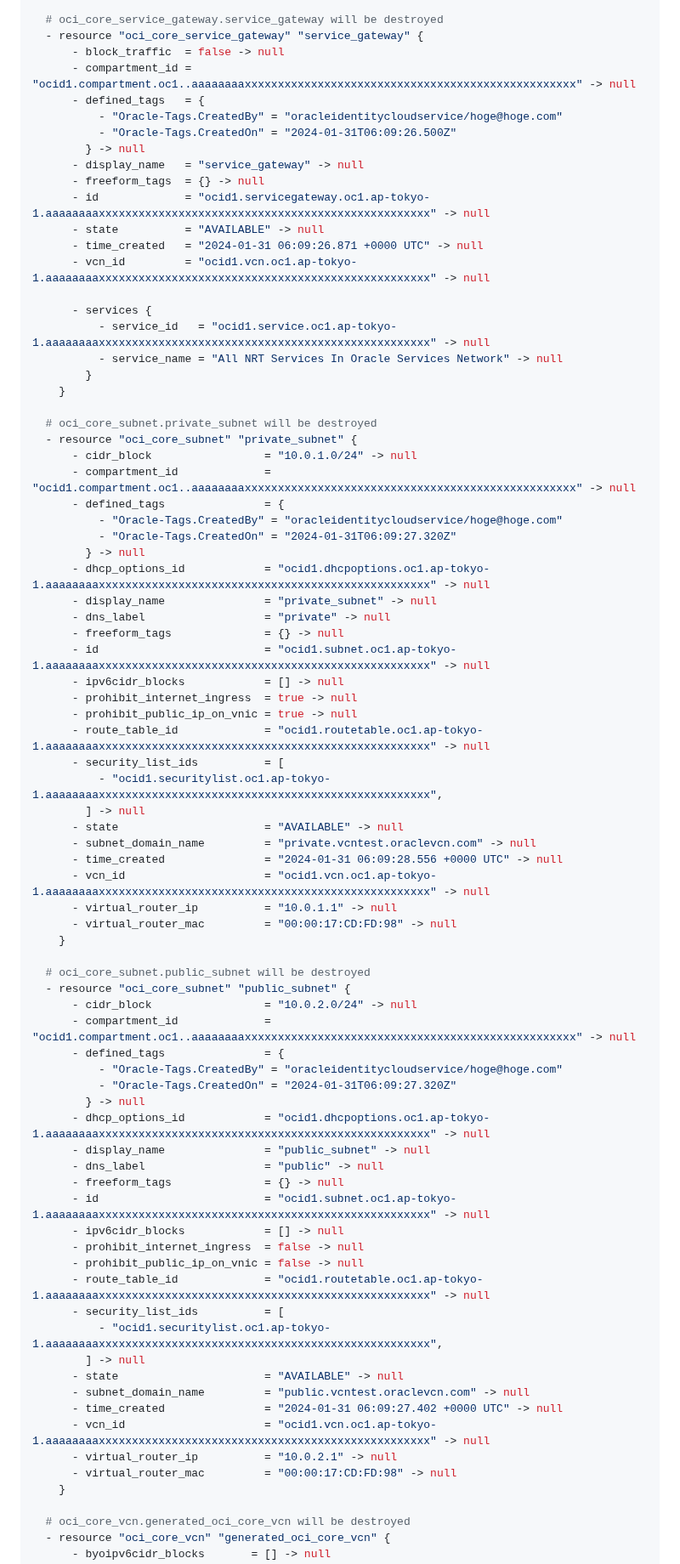
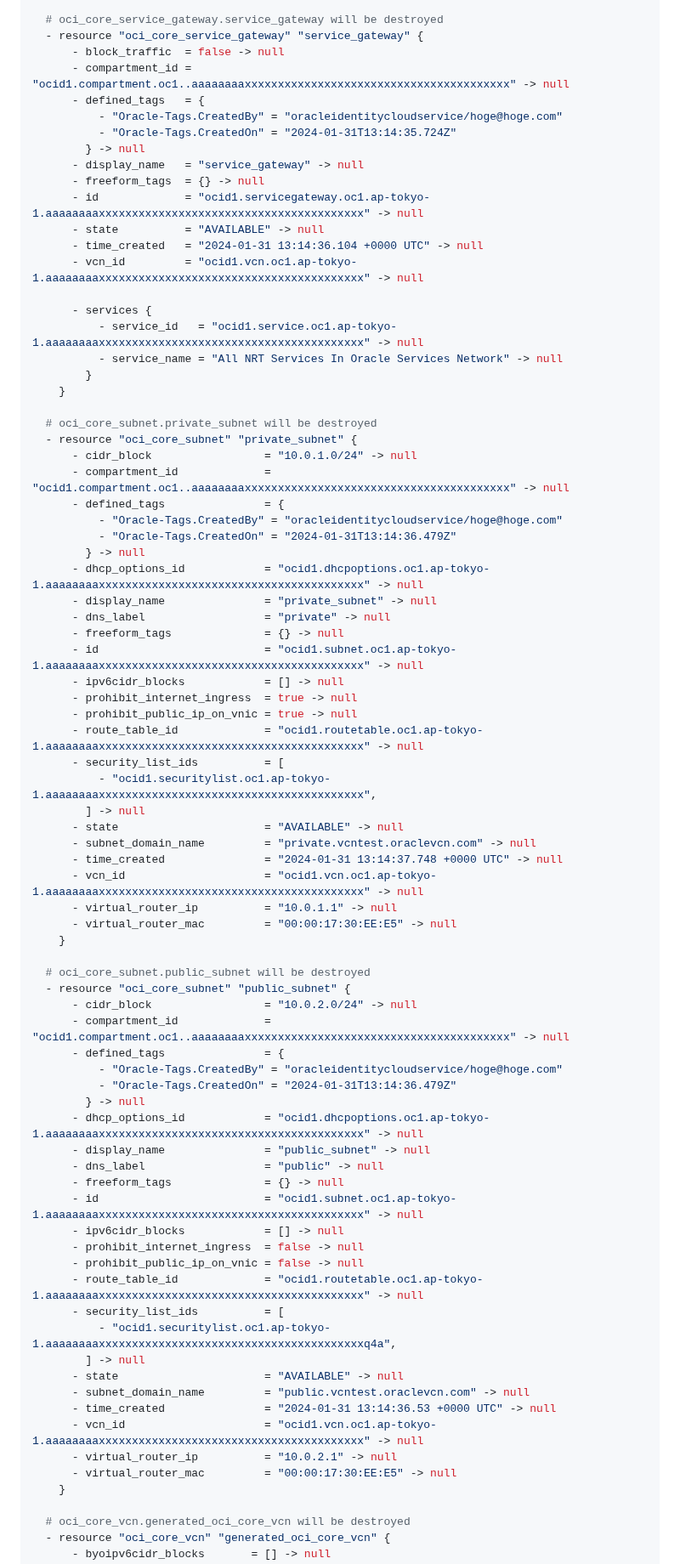
Before and after one commit to sh-sho/cn_study_tutor_repository, a Markdown page: 2_iac/2_create_vcn.md, the part around one of its changes. Shown at 85% size. Drawn GitHub-style.

```diff
--- a/2_iac/2_create_vcn.md
+++ b/2_iac/2_create_vcn.md
@@ -853,20 +854,20 @@ Terraform will perform the following actions:
   # oci_core_service_gateway.service_gateway will be destroyed
   - resource "oci_core_service_gateway" "service_gateway" {
       - block_traffic  = false -> null
-      - compartment_id = "ocid1.compartment.oc1..aaaaaaaaxxxxxxxxxxxxxxxxxxxxxxxxxxxxxxxxxxxxxxxxxxxxxxxxxx" -> null
+      - compartment_id = "ocid1.compartment.oc1..aaaaaaaaxxxxxxxxxxxxxxxxxxxxxxxxxxxxxxxxxxxxxxxx" -> null
       - defined_tags   = {
           - "Oracle-Tags.CreatedBy" = "oracleidentitycloudservice/hoge@hoge.com"
-          - "Oracle-Tags.CreatedOn" = "2024-01-31T06:09:26.500Z"
+          - "Oracle-Tags.CreatedOn" = "2024-01-31T13:14:35.724Z"
         } -> null
       - display_name   = "service_gateway" -> null
       - freeform_tags  = {} -> null
-      - id             = "ocid1.servicegateway.oc1.ap-tokyo-1.aaaaaaaaxxxxxxxxxxxxxxxxxxxxxxxxxxxxxxxxxxxxxxxxxxxxxxxxxx" -> null
+      - id             = "ocid1.servicegateway.oc1.ap-tokyo-1.aaaaaaaaxxxxxxxxxxxxxxxxxxxxxxxxxxxxxxxxxxxxxxxx" -> null
       - state          = "AVAILABLE" -> null
-      - time_created   = "2024-01-31 06:09:26.871 +0000 UTC" -> null
-      - vcn_id         = "ocid1.vcn.oc1.ap-tokyo-1.aaaaaaaaxxxxxxxxxxxxxxxxxxxxxxxxxxxxxxxxxxxxxxxxxxxxxxxxxx" -> null
+      - time_created   = "2024-01-31 13:14:36.104 +0000 UTC" -> null
+      - vcn_id         = "ocid1.vcn.oc1.ap-tokyo-1.aaaaaaaaxxxxxxxxxxxxxxxxxxxxxxxxxxxxxxxxxxxxxxxx" -> null
 
       - services {
-          - service_id   = "ocid1.service.oc1.ap-tokyo-1.aaaaaaaaxxxxxxxxxxxxxxxxxxxxxxxxxxxxxxxxxxxxxxxxxxxxxxxxxx" -> null
+          - service_id   = "ocid1.service.oc1.ap-tokyo-1.aaaaaaaaxxxxxxxxxxxxxxxxxxxxxxxxxxxxxxxxxxxxxxxx" -> null
           - service_name = "All NRT Services In Oracle Services Network" -> null
         }
     }
@@ -874,57 +875,57 @@ Terraform will perform the following actions:
   # oci_core_subnet.private_subnet will be destroyed
   - resource "oci_core_subnet" "private_subnet" {
       - cidr_block                 = "10.0.1.0/24" -> null
-      - compartment_id             = "ocid1.compartment.oc1..aaaaaaaaxxxxxxxxxxxxxxxxxxxxxxxxxxxxxxxxxxxxxxxxxxxxxxxxxx" -> null
+      - compartment_id             = "ocid1.compartment.oc1..aaaaaaaaxxxxxxxxxxxxxxxxxxxxxxxxxxxxxxxxxxxxxxxx" -> null
       - defined_tags               = {
           - "Oracle-Tags.CreatedBy" = "oracleidentitycloudservice/hoge@hoge.com"
-          - "Oracle-Tags.CreatedOn" = "2024-01-31T06:09:27.320Z"
+          - "Oracle-Tags.CreatedOn" = "2024-01-31T13:14:36.479Z"
         } -> null
-      - dhcp_options_id            = "ocid1.dhcpoptions.oc1.ap-tokyo-1.aaaaaaaaxxxxxxxxxxxxxxxxxxxxxxxxxxxxxxxxxxxxxxxxxxxxxxxxxx" -> null
+      - dhcp_options_id            = "ocid1.dhcpoptions.oc1.ap-tokyo-1.aaaaaaaaxxxxxxxxxxxxxxxxxxxxxxxxxxxxxxxxxxxxxxxx" -> null
       - display_name               = "private_subnet" -> null
       - dns_label                  = "private" -> null
       - freeform_tags              = {} -> null
-      - id                         = "ocid1.subnet.oc1.ap-tokyo-1.aaaaaaaaxxxxxxxxxxxxxxxxxxxxxxxxxxxxxxxxxxxxxxxxxxxxxxxxxx" -> null
+      - id                         = "ocid1.subnet.oc1.ap-tokyo-1.aaaaaaaaxxxxxxxxxxxxxxxxxxxxxxxxxxxxxxxxxxxxxxxx" -> null
       - ipv6cidr_blocks            = [] -> null
       - prohibit_internet_ingress  = true -> null
       - prohibit_public_ip_on_vnic = true -> null
-      - route_table_id             = "ocid1.routetable.oc1.ap-tokyo-1.aaaaaaaaxxxxxxxxxxxxxxxxxxxxxxxxxxxxxxxxxxxxxxxxxxxxxxxxxx" -> null
+      - route_table_id             = "ocid1.routetable.oc1.ap-tokyo-1.aaaaaaaaxxxxxxxxxxxxxxxxxxxxxxxxxxxxxxxxxxxxxxxx" -> null
       - security_list_ids          = [
-          - "ocid1.securitylist.oc1.ap-tokyo-1.aaaaaaaaxxxxxxxxxxxxxxxxxxxxxxxxxxxxxxxxxxxxxxxxxxxxxxxxxx",
+          - "ocid1.securitylist.oc1.ap-tokyo-1.aaaaaaaaxxxxxxxxxxxxxxxxxxxxxxxxxxxxxxxxxxxxxxxx",
         ] -> null
       - state                      = "AVAILABLE" -> null
       - subnet_domain_name         = "private.vcntest.oraclevcn.com" -> null
-      - time_created               = "2024-01-31 06:09:28.556 +0000 UTC" -> null
-      - vcn_id                     = "ocid1.vcn.oc1.ap-tokyo-1.aaaaaaaaxxxxxxxxxxxxxxxxxxxxxxxxxxxxxxxxxxxxxxxxxxxxxxxxxx" -> null
+      - time_created               = "2024-01-31 13:14:37.748 +0000 UTC" -> null
+      - vcn_id                     = "ocid1.vcn.oc1.ap-tokyo-1.aaaaaaaaxxxxxxxxxxxxxxxxxxxxxxxxxxxxxxxxxxxxxxxx" -> null
       - virtual_router_ip          = "10.0.1.1" -> null
-      - virtual_router_mac         = "00:00:17:CD:FD:98" -> null
+      - virtual_router_mac         = "00:00:17:30:EE:E5" -> null
     }
 
   # oci_core_subnet.public_subnet will be destroyed
   - resource "oci_core_subnet" "public_subnet" {
       - cidr_block                 = "10.0.2.0/24" -> null
-      - compartment_id             = "ocid1.compartment.oc1..aaaaaaaaxxxxxxxxxxxxxxxxxxxxxxxxxxxxxxxxxxxxxxxxxxxxxxxxxx" -> null
+      - compartment_id             = "ocid1.compartment.oc1..aaaaaaaaxxxxxxxxxxxxxxxxxxxxxxxxxxxxxxxxxxxxxxxx" -> null
       - defined_tags               = {
           - "Oracle-Tags.CreatedBy" = "oracleidentitycloudservice/hoge@hoge.com"
-          - "Oracle-Tags.CreatedOn" = "2024-01-31T06:09:27.320Z"
+          - "Oracle-Tags.CreatedOn" = "2024-01-31T13:14:36.479Z"
         } -> null
-      - dhcp_options_id            = "ocid1.dhcpoptions.oc1.ap-tokyo-1.aaaaaaaaxxxxxxxxxxxxxxxxxxxxxxxxxxxxxxxxxxxxxxxxxxxxxxxxxx" -> null
+      - dhcp_options_id            = "ocid1.dhcpoptions.oc1.ap-tokyo-1.aaaaaaaaxxxxxxxxxxxxxxxxxxxxxxxxxxxxxxxxxxxxxxxx" -> null
       - display_name               = "public_subnet" -> null
       - dns_label                  = "public" -> null
       - freeform_tags              = {} -> null
-      - id                         = "ocid1.subnet.oc1.ap-tokyo-1.aaaaaaaaxxxxxxxxxxxxxxxxxxxxxxxxxxxxxxxxxxxxxxxxxxxxxxxxxx" -> null
+      - id                         = "ocid1.subnet.oc1.ap-tokyo-1.aaaaaaaaxxxxxxxxxxxxxxxxxxxxxxxxxxxxxxxxxxxxxxxx" -> null
       - ipv6cidr_blocks            = [] -> null
       - prohibit_internet_ingress  = false -> null
       - prohibit_public_ip_on_vnic = false -> null
-      - route_table_id             = "ocid1.routetable.oc1.ap-tokyo-1.aaaaaaaaxxxxxxxxxxxxxxxxxxxxxxxxxxxxxxxxxxxxxxxxxxxxxxxxxx" -> null
+      - route_table_id             = "ocid1.routetable.oc1.ap-tokyo-1.aaaaaaaaxxxxxxxxxxxxxxxxxxxxxxxxxxxxxxxxxxxxxxxx" -> null
       - security_list_ids          = [
-          - "ocid1.securitylist.oc1.ap-tokyo-1.aaaaaaaaxxxxxxxxxxxxxxxxxxxxxxxxxxxxxxxxxxxxxxxxxxxxxxxxxx",
+          - "ocid1.securitylist.oc1.ap-tokyo-1.aaaaaaaaxxxxxxxxxxxxxxxxxxxxxxxxxxxxxxxxxxxxxxxxq4a",
         ] -> null
       - state                      = "AVAILABLE" -> null
       - subnet_domain_name         = "public.vcntest.oraclevcn.com" -> null
-      - time_created               = "2024-01-31 06:09:27.402 +0000 UTC" -> null
-      - vcn_id                     = "ocid1.vcn.oc1.ap-tokyo-1.aaaaaaaaxxxxxxxxxxxxxxxxxxxxxxxxxxxxxxxxxxxxxxxxxxxxxxxxxx" -> null
+      - time_created               = "2024-01-31 13:14:36.53 +0000 UTC" -> null
+      - vcn_id                     = "ocid1.vcn.oc1.ap-tokyo-1.aaaaaaaaxxxxxxxxxxxxxxxxxxxxxxxxxxxxxxxxxxxxxxxx" -> null
       - virtual_router_ip          = "10.0.2.1" -> null
-      - virtual_router_mac         = "00:00:17:CD:FD:98" -> null
+      - virtual_router_mac         = "00:00:17:30:EE:E5" -> null
     }
 
   # oci_core_vcn.generated_oci_core_vcn will be destroyed
```
Also changed, not shown: other parts of 2_iac/2_create_vcn.md (+125 -123 lines).
